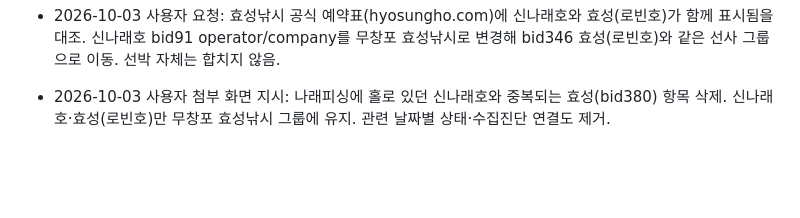
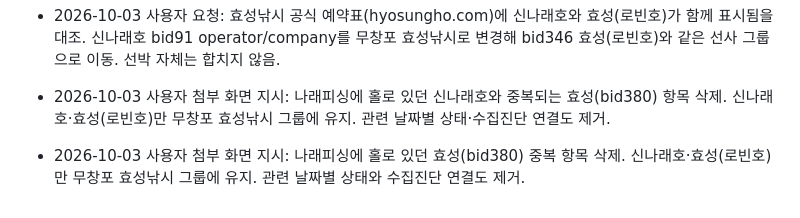
Before and after one commit to sangju-hue/fishing, a Markdown page: GEMINI_HANDOFF.md, the part around the change. Drawn GitHub-style; blank space fills up the shorter version.

Commit message:
Record removal of duplicate Narae Hosung entry

```diff
--- a/GEMINI_HANDOFF.md
+++ b/GEMINI_HANDOFF.md
@@ -376,3 +376,5 @@ python3 scrape_sunsang24.py --help
 - 2026-10-03 사용자 요청: 효성낚시 공식 예약표(hyosungho.com)에 신나래호와 효성(로빈호)가 함께 표시됨을 대조. 신나래호 bid91 operator/company를 무창포 효성낚시로 변경해 bid346 효성(로빈호)와 같은 선사 그룹으로 이동. 선박 자체는 합치지 않음.
 
 - 2026-10-03 사용자 첨부 화면 지시: 나래피싱에 홀로 있던 신나래호와 중복되는 효성(bid380) 항목 삭제. 신나래호·효성(로빈호)만 무창포 효성낚시 그룹에 유지. 관련 날짜별 상태·수집진단 연결도 제거.
+
+- 2026-10-03 사용자 첨부 화면 지시: 나래피싱에 홀로 있던 효성(bid380) 중복 항목 삭제. 신나래호·효성(로빈호)만 무창포 효성낚시 그룹에 유지. 관련 날짜별 상태와 수집진단 연결도 제거.
```
